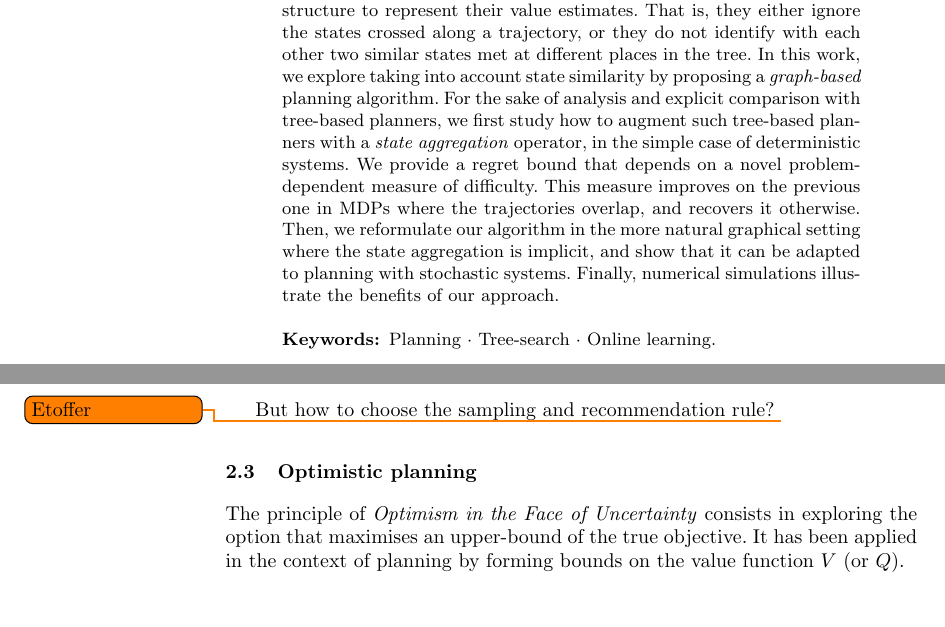
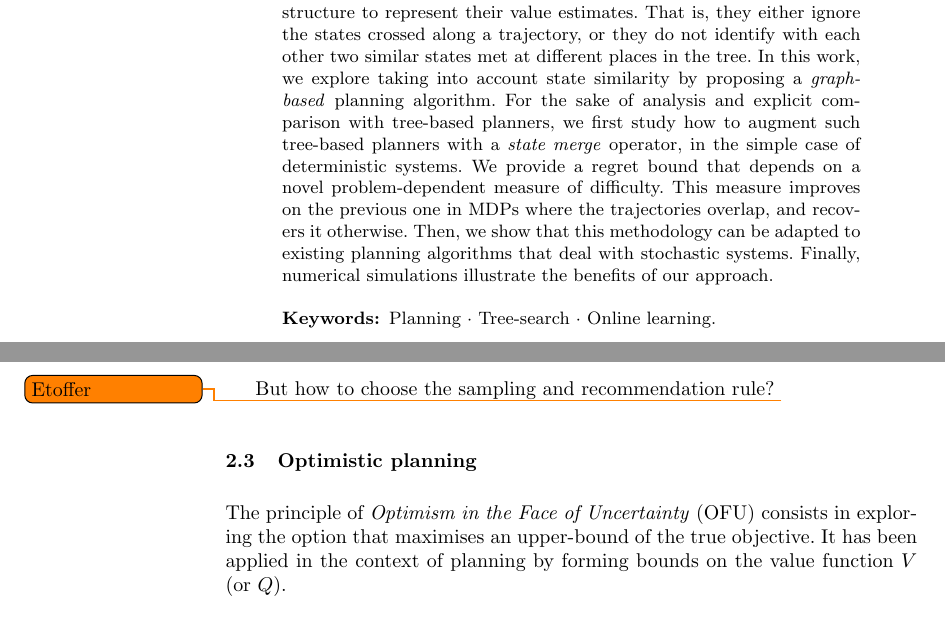
Before and after one commit to eleurent/monte-carlo-graph-search, a LaTeX paper (main.tex): two parts of pages 1 and 4 of 23, joined at a grey line, cut so that both start at the same text. Compiled offline with pdfLaTeX.

Commit message:
Updates from Overleaf

```diff
--- a/main.tex
+++ b/main.tex
@@ -78,9 +78,9 @@ Renault Group, France
 \maketitle              % typeset the header of the contribution
 %
 \begin{abstract}
-	We consider the problem of planning in a Markov Decision Process (MDP) with a generative model and limited computational budget. Despite the underlying MDP transitions having a graph structure, the popular \emph{tree-based} planning algorithms such as \texttt{UCT} rely on a tree structure to represent their value estimates. That is, they either ignore the states crossed along a trajectory, or they do not identify with each other two similar states met at different places in the tree. In this work, we explore taking into account state similarity by proposing a \emph{graph-based} planning algorithm. For the sake of analysis and explicit comparison with tree-based planners, we first study how to augment such tree-based planners with a \emph{state aggregation} operator, in the simple case of deterministic systems. We provide a regret bound that depends on a novel problem-dependent measure of difficulty. This measure improves on the previous one in MDPs where the trajectories overlap, and recovers it otherwise. Then, we reformulate our algorithm in the more natural graphical setting where the state aggregation is implicit, and show that it can be adapted to planning with stochastic systems. Finally, numerical simulations illustrate the benefits of our approach.
+	We consider the problem of planning in a Markov Decision Process (MDP) with a generative model and limited computational budget. Despite the underlying MDP transitions having a graph structure, the popular \emph{tree-based} planning algorithms such as \texttt{UCT} rely on a tree structure to represent their value estimates. That is, they either ignore the states crossed along a trajectory, or they do not identify with each other two similar states met at different places in the tree. In this work, we explore taking into account state similarity by proposing a \emph{graph-based} planning algorithm. For the sake of analysis and explicit comparison with tree-based planners, we first study how to augment such tree-based planners with a \emph{state merge} operator, in the simple case of deterministic systems. We provide a regret bound that depends on a novel problem-dependent measure of difficulty. This measure improves on the previous one in MDPs where the trajectories overlap, and recovers it otherwise. Then, we show that this methodology can be adapted to existing planning algorithms that deal with stochastic systems. Finally, numerical simulations illustrate the benefits of our approach.
 
-	\keywords{Planning  \and Tree-search \and Online learning.} % TODO
+	\keywords{Planning  \and Tree-search \and Online learning.}
 \end{abstract}
 %
 %
@@ -172,7 +172,7 @@ But how to choose the sampling and recommendation rule? \todo{Etoffer}
 
 \subsection{Optimistic planning}
 
-The principle of \emph{Optimism in the Face of Uncertainty} consists in exploring the option that maximises an upper-bound of the true objective. It has been applied in the context of planning by forming bounds on the value function $V$ (or $Q$).
+The principle of \emph{Optimism in the Face of Uncertainty} (OFU) consists in exploring the option that maximises an upper-bound of the true objective. It has been applied in the context of planning by forming bounds on the value function $V$ (or $Q$).
 
 \begin{definition}[Value bounds]
 \paragraph{On trees.} We denote by $L:\Tau_n \rightarrow \Real$ and  $U:\Tau_n \rightarrow \Real$ a lower-bound and upper-bound for the state-value $V(s(a))$ defined on the tree $\Tau_n$, such that
```
